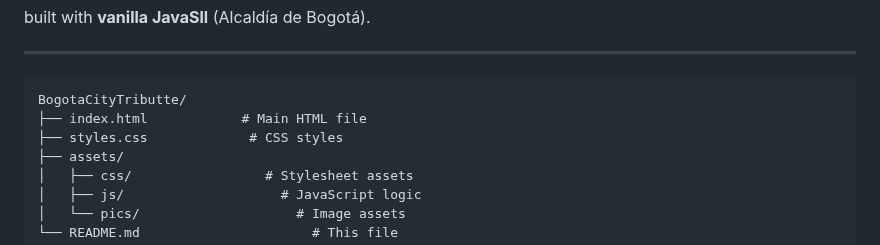
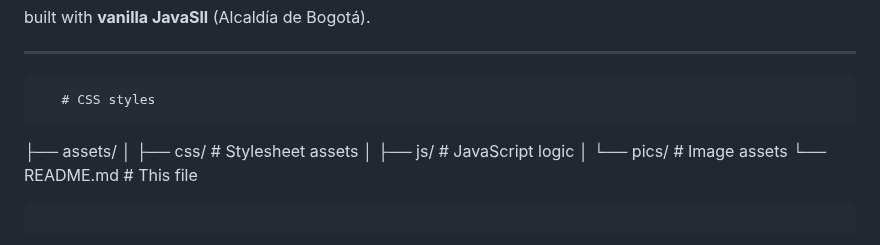
Before and after one commit to NietoDeveloper/BogotaCityTributte, a Markdown page: README.md, the part around the change. GitHub-like rendering.

````diff
--- a/README.md
+++ b/README.md
@@ -185,11 +185,7 @@ built with **vanilla JavaSll** (Alcaldía de Bogotá).
 ---
 
 
-
-```text
-BogotaCityTributte/
-├── index.html            # Main HTML file
-├── styles.css             # CSS styles
+       # CSS styles
 ├── assets/
 │   ├── css/                 # Stylesheet assets
 │   ├── js/                    # JavaScript logic
````
